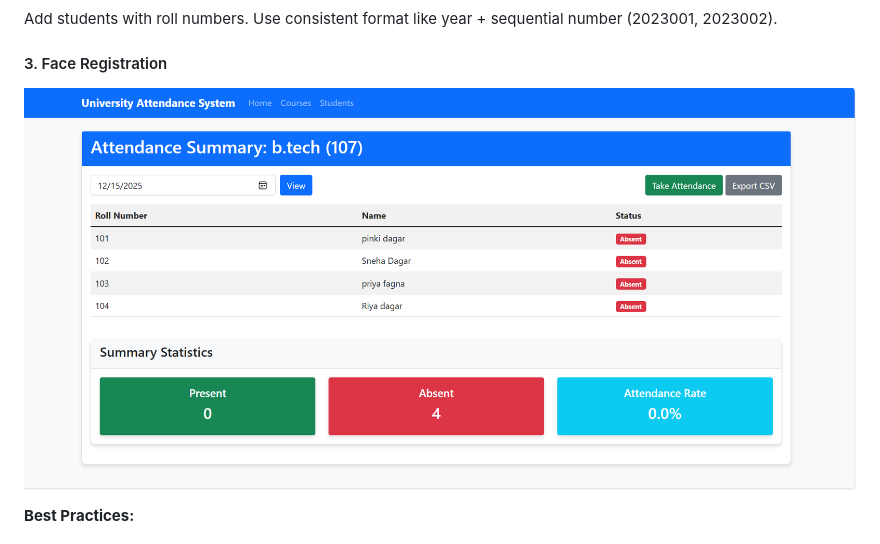
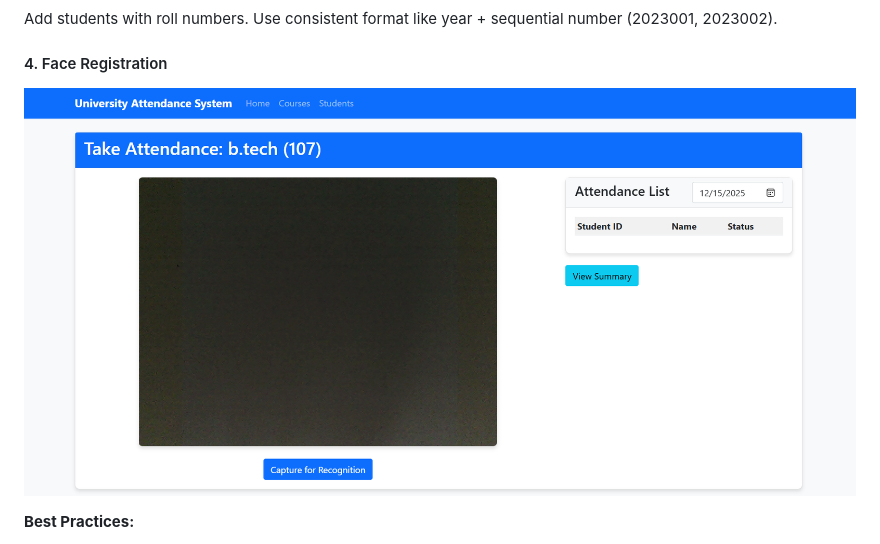
Before and after one commit to pinkidagar18/Student-Attendence-System-, a Markdown page: README.md, the part around the change printed below. Rendered like a GitHub page.

```diff
--- a/README.md
+++ b/README.md
@@ -189,8 +189,8 @@ Create courses with unique codes (e.g., CS101, MATH201). Best practice: Use depa
 
 Add students with roll numbers. Use consistent format like year + sequential number (2023001, 2023002).
 
-#### 3. Face Registration
-![Register Face](images/attendence_page.png)
+#### 4. Face Registration
+![Register Face](images/take_attendence_page.png)
 
 **Best Practices:**
 - Center face in frame (60-80% coverage)
```
Also changed, not shown: other parts of README.md (+7 -7 lines).
